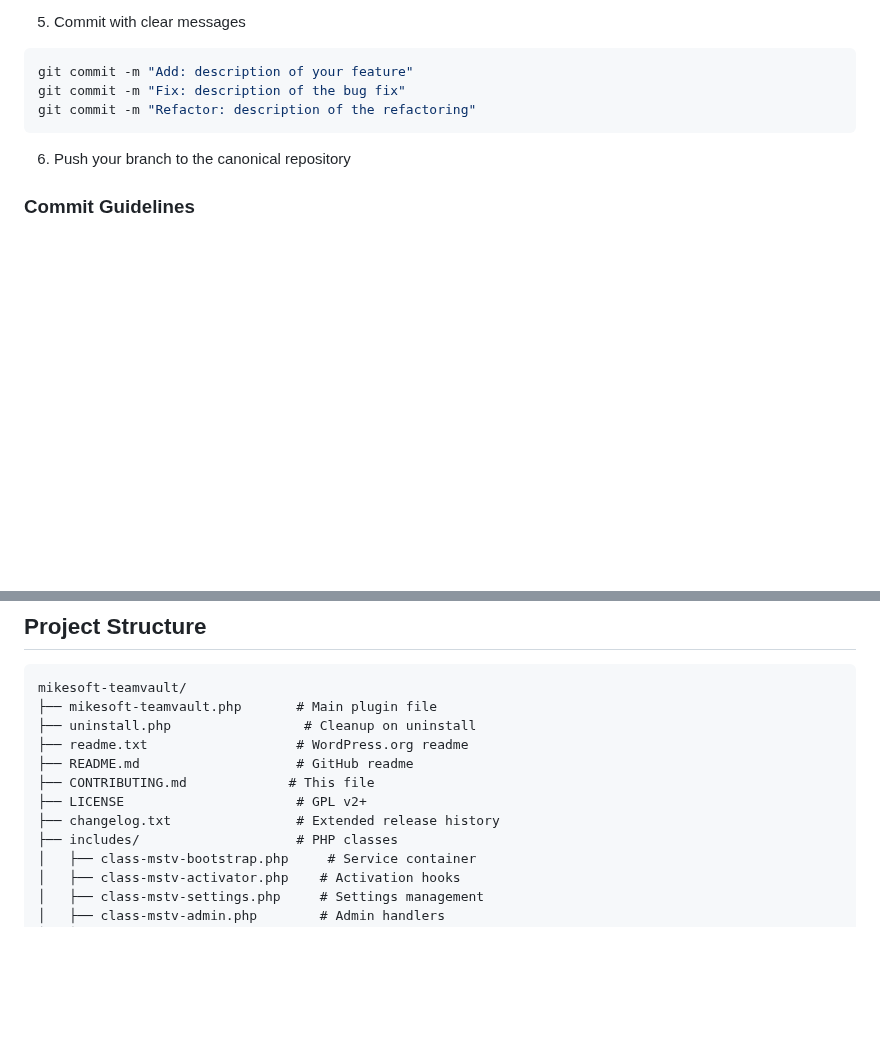
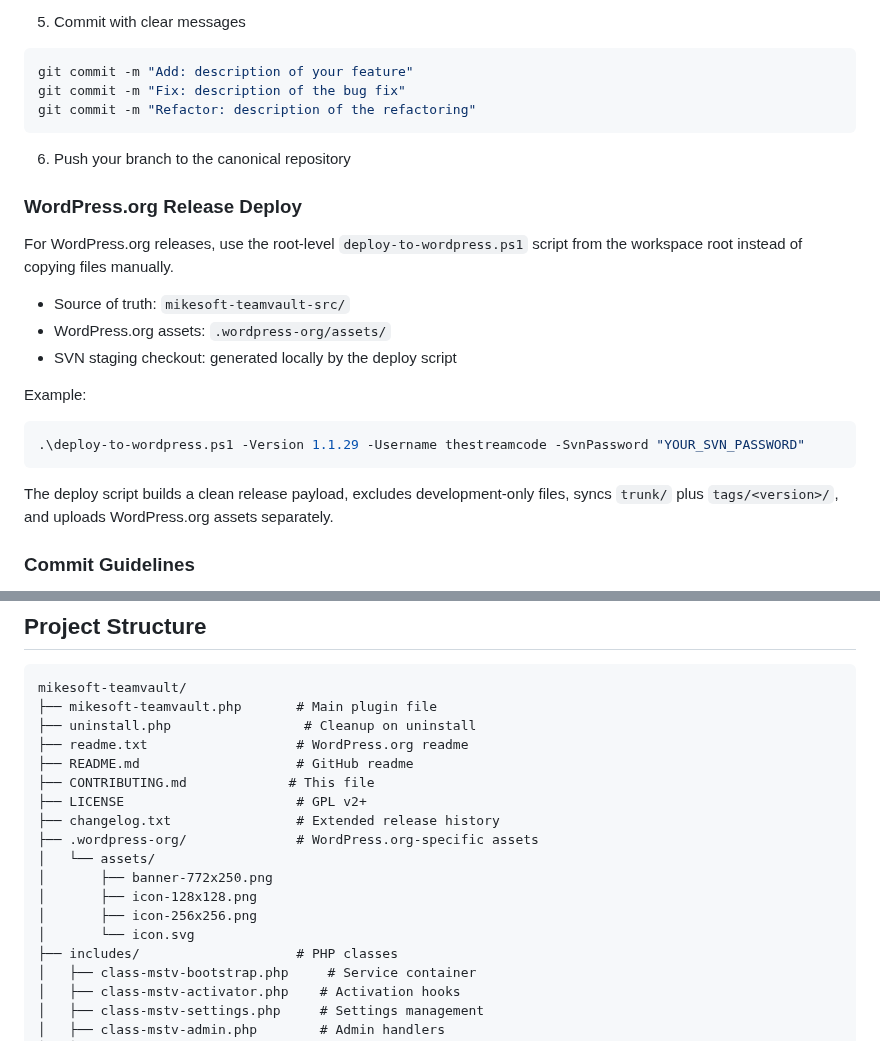
Before and after one commit to TheStreamCode/mikesoft-teamvault, a Markdown page: CONTRIBUTING.md, 2 parts joined by grey strips. GitHub-like rendering; blank space fills up the shorter version.

````diff
--- a/CONTRIBUTING.md
+++ b/CONTRIBUTING.md
@@ -146,6 +146,22 @@ git commit -m "Refactor: description of the refactoring"
 
 6. Push your branch to the canonical repository
 
+### WordPress.org Release Deploy
+
+For WordPress.org releases, use the root-level `deploy-to-wordpress.ps1` script from the workspace root instead of copying files manually.
+
+- Source of truth: `mikesoft-teamvault-src/`
+- WordPress.org assets: `.wordpress-org/assets/`
+- SVN staging checkout: generated locally by the deploy script
+
+Example:
+
+```powershell
+.\deploy-to-wordpress.ps1 -Version 1.1.29 -Username thestreamcode -SvnPassword "YOUR_SVN_PASSWORD"
+```
+
+The deploy script builds a clean release payload, excludes development-only files, syncs `trunk/` plus `tags/<version>/`, and uploads WordPress.org assets separately.
+
 ### Commit Guidelines
 
 - One feature or fix per commit/branch when practical
@@ -163,6 +179,12 @@ mikesoft-teamvault/
 ├── CONTRIBUTING.md             # This file
 ├── LICENSE                      # GPL v2+
 ├── changelog.txt                # Extended release history
+├── .wordpress-org/              # WordPress.org-specific assets
+│   └── assets/
+│       ├── banner-772x250.png
+│       ├── icon-128x128.png
+│       ├── icon-256x256.png
+│       └── icon.svg
 ├── includes/                    # PHP classes
 │   ├── class-mstv-bootstrap.php     # Service container
 │   ├── class-mstv-activator.php    # Activation hooks
````
Also changed, not shown: README.md (+6 -0 lines), .wordpress-org/assets/banner-772x250.png (added), .wordpress-org/assets/icon-128x128.png (added), .wordpress-org/assets/icon-256x256.png (added), 2 other files.
